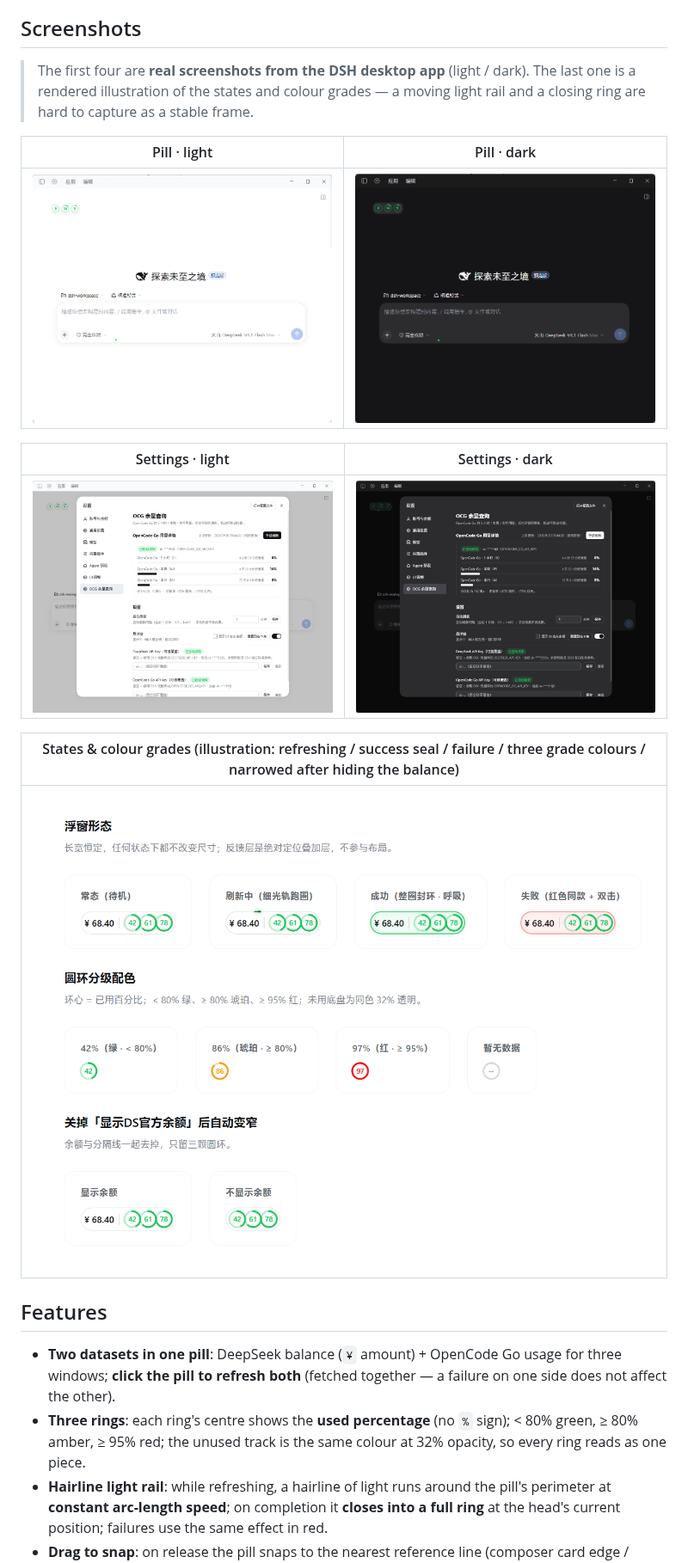
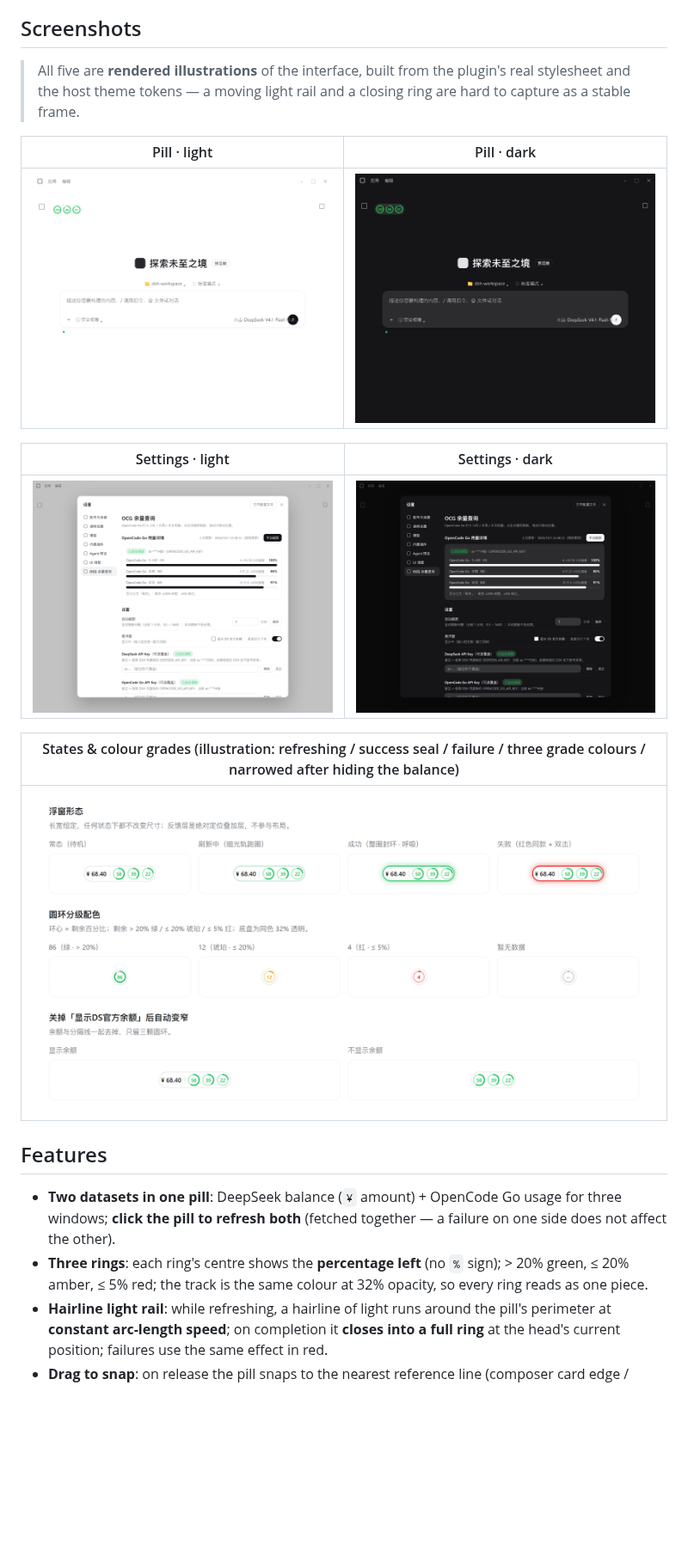
Before and after one commit to verneuil/dsh-opencode-go-usage, a Markdown page: README.en.md, the part around one of its changes. Shown at 86% size. Rendered like a GitHub page; pictures changed too: screenshots/float-dark.png, screenshots/float-light.png, screenshots/settings-dark.png; blank space fills up the shorter version.

```diff
--- a/README.en.md
+++ b/README.en.md
@@ -9,7 +9,7 @@ An unofficial **DeepSeek Harness** client plugin that merges your **DeepSeek acc
 
 ## Screenshots
 
-> The first four are **real screenshots from the DSH desktop app** (light / dark). The last one is a rendered illustration of the states and colour grades — a moving light rail and a closing ring are hard to capture as a stable frame.
+> All five are **rendered illustrations** of the interface, built from the plugin's real stylesheet and the host theme tokens — a moving light rail and a closing ring are hard to capture as a stable frame.
 
 | Pill · light                            | Pill · dark                           |
 | --------------------------------------- | ------------------------------------- |
@@ -26,7 +26,7 @@ An unofficial **DeepSeek Harness** client plugin that merges your **DeepSeek acc
 ## Features
 
 - **Two datasets in one pill**: DeepSeek balance (`¥` amount) + OpenCode Go usage for three windows; **click the pill to refresh both** (fetched together — a failure on one side does not affect the other).
-- **Three rings**: each ring's centre shows the **used percentage** (no `%` sign); < 80% green, ≥ 80% amber, ≥ 95% red; the unused track is the same colour at 32% opacity, so every ring reads as one piece.
+- **Three rings**: each ring's centre shows the **percentage left** (no `%` sign); > 20% green, ≤ 20% amber, ≤ 5% red; the track is the same colour at 32% opacity, so every ring reads as one piece.
 - **Hairline light rail**: while refreshing, a hairline of light runs around the pill's perimeter at **constant arc-length speed**; on completion it **closes into a full ring** at the head's current position; failures use the same effect in red.
 - **Drag to snap**: on release the pill snaps to the nearest reference line (composer card edge / window edge) and keeps following it when the window resizes, the side panel opens, or the chat width changes.
 - **Fixed size**: the pill never changes size in any state (the feedback layer is an absolutely positioned overlay that does not participate in layout).
```
Also changed, not shown: other parts of README.en.md (+2 -2 lines), README.md (+4 -4 lines).
